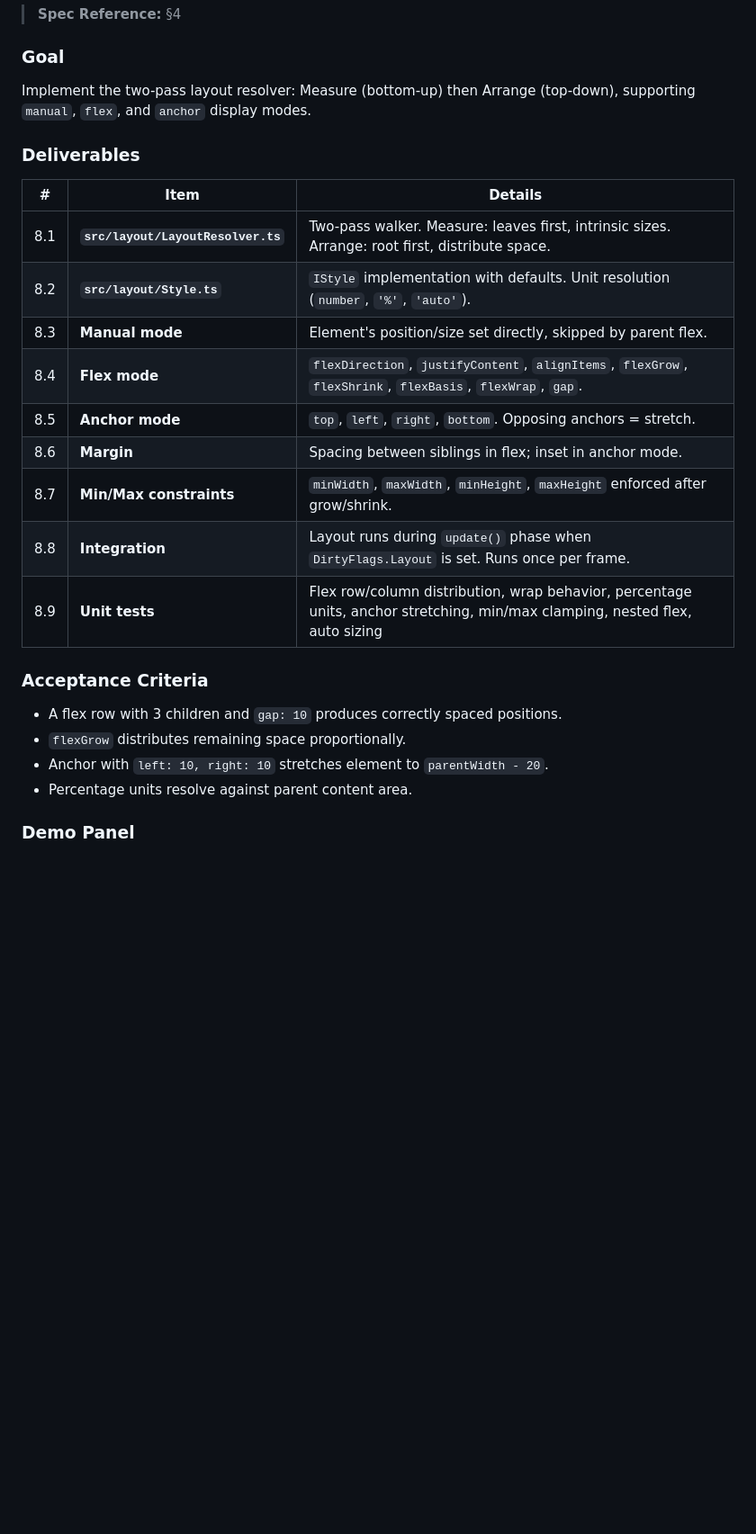
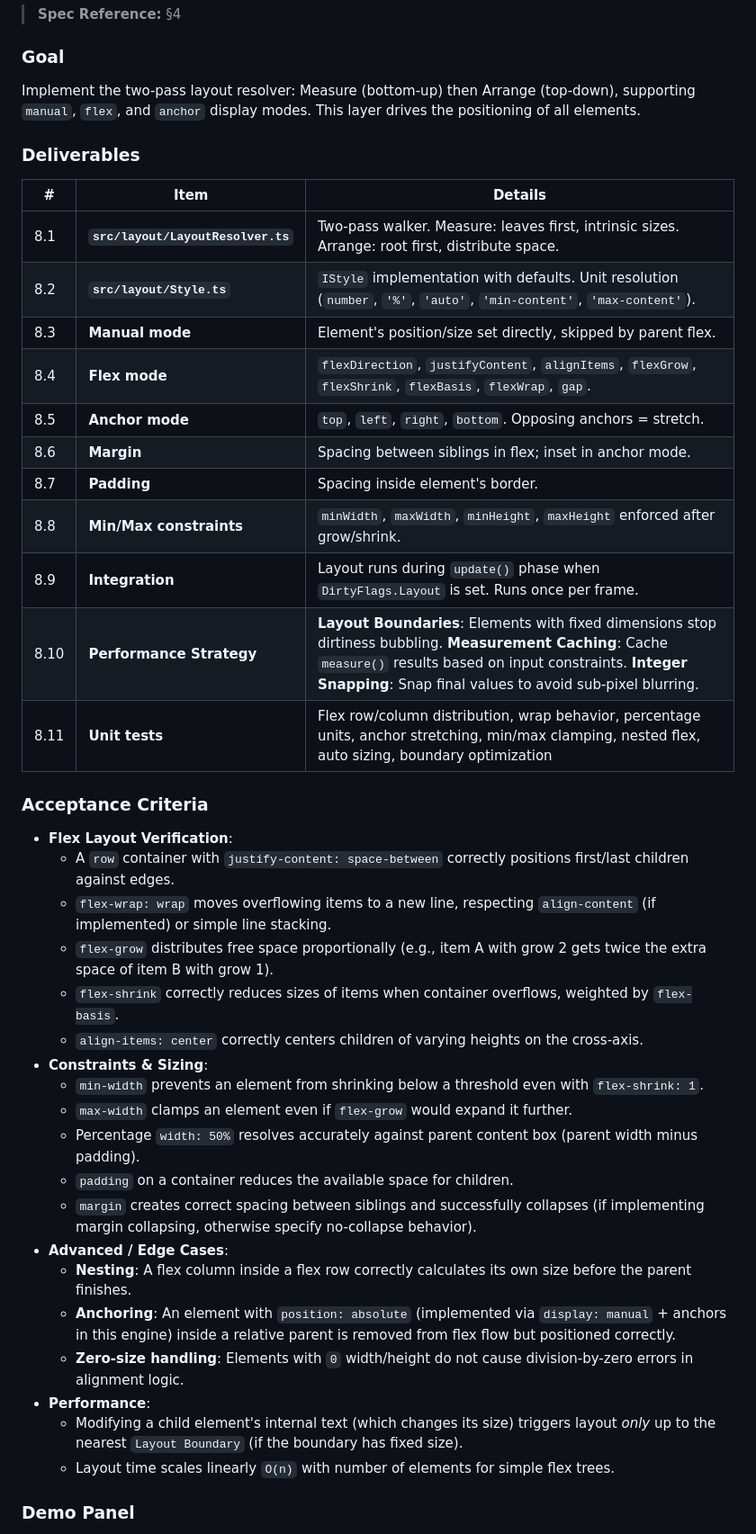
Before and after one commit to dragonworx/arena-2d, a Markdown page: PRD.md, the part around one of its changes. Shown at 90% size. GitHub-like rendering; blank space fills up the shorter version.

Commit message:
docs: Expand layout and text system specifications with new features, performance strategies, and detailed acceptance criteria for both layout and text rendering.

```diff
--- a/PRD.md
+++ b/PRD.md
@@ -296,26 +296,43 @@ A full Scene with two layers: a "background" layer with static shapes and a "for
 > **Spec Reference:** §4
 
 ### Goal
-Implement the two-pass layout resolver: Measure (bottom-up) then Arrange (top-down), supporting `manual`, `flex`, and `anchor` display modes.
+Implement the two-pass layout resolver: Measure (bottom-up) then Arrange (top-down), supporting `manual`, `flex`, and `anchor` display modes. This layer drives the positioning of all elements.
 
 ### Deliverables
 
 | # | Item | Details |
 |---|---|---|
 | 8.1 | **`src/layout/LayoutResolver.ts`** | Two-pass walker. Measure: leaves first, intrinsic sizes. Arrange: root first, distribute space. |
-| 8.2 | **`src/layout/Style.ts`** | `IStyle` implementation with defaults. Unit resolution (`number`, `'%'`, `'auto'`). |
+| 8.2 | **`src/layout/Style.ts`** | `IStyle` implementation with defaults. Unit resolution (`number`, `'%'`, `'auto'`, `'min-content'`, `'max-content'`). |
 | 8.3 | **Manual mode** | Element's position/size set directly, skipped by parent flex. |
 | 8.4 | **Flex mode** | `flexDirection`, `justifyContent`, `alignItems`, `flexGrow`, `flexShrink`, `flexBasis`, `flexWrap`, `gap`. |
 | 8.5 | **Anchor mode** | `top`, `left`, `right`, `bottom`. Opposing anchors = stretch. |
 | 8.6 | **Margin** | Spacing between siblings in flex; inset in anchor mode. |
-| 8.7 | **Min/Max constraints** | `minWidth`, `maxWidth`, `minHeight`, `maxHeight` enforced after grow/shrink. |
-| 8.8 | **Integration** | Layout runs during `update()` phase when `DirtyFlags.Layout` is set. Runs once per frame. |
-| 8.9 | **Unit tests** | Flex row/column distribution, wrap behavior, percentage units, anchor stretching, min/max clamping, nested flex, auto sizing |
+| 8.7 | **Padding** | Spacing inside element's border. |
+| 8.8 | **Min/Max constraints** | `minWidth`, `maxWidth`, `minHeight`, `maxHeight` enforced after grow/shrink. |
+| 8.9 | **Integration** | Layout runs during `update()` phase when `DirtyFlags.Layout` is set. Runs once per frame. |
+| 8.10 | **Performance Strategy** | **Layout Boundaries**: Elements with fixed dimensions stop dirtiness bubbling. **Measurement Caching**: Cache `measure()` results based on input constraints. **Integer Snapping**: Snap final values to avoid sub-pixel blurring. |
+| 8.11 | **Unit tests** | Flex row/column distribution, wrap behavior, percentage units, anchor stretching, min/max clamping, nested flex, auto sizing, boundary optimization |
 
 ### Acceptance Criteria
-- A flex row with 3 children and `gap: 10` produces correctly spaced positions.
-- `flexGrow` distributes remaining space proportionally.
-- Anchor with `left: 10, right: 10` stretches element to `parentWidth - 20`.
-- Percentage units resolve against parent content area.
+- **Flex Layout Verification**:
+    - A `row` container with `justify-content: space-between` correctly positions first/last children against edges.
+    - `flex-wrap: wrap` moves overflowing items to a new line, respecting `align-content` (if implemented) or simple line stacking.
+    - `flex-grow` distributes free space proportionally (e.g., item A with grow 2 gets twice the extra space of item B with grow 1).
+    - `flex-shrink` correctly reduces sizes of items when container overflows, weighted by `flex-basis`.
+    - `align-items: center` correctly centers children of varying heights on the cross-axis.
+- **Constraints & Sizing**:
+    - `min-width` prevents an element from shrinking below a threshold even with `flex-shrink: 1`.
+    - `max-width` clamps an element even if `flex-grow` would expand it further.
+    - Percentage `width: 50%` resolves accurately against parent content box (parent width minus padding).
+    - `padding` on a container reduces the available space for children.
+    - `margin` creates correct spacing between siblings and successfully collapses (if implementing margin collapsing, otherwise specify no-collapse behavior).
+- **Advanced / Edge Cases**:
+    - **Nesting**: A flex column inside a flex row correctly calculates its own size before the parent finishes.
+    - **Anchoring**: An element with `position: absolute` (implemented via `display: manual` + anchors in this engine) inside a relative parent is removed from flex flow but positioned correctly.
+    - **Zero-size handling**: Elements with `0` width/height do not cause division-by-zero errors in alignment logic.
+- **Performance**:
+    - Modifying a child element's internal text (which changes its size) triggers layout *only* up to the nearest `Layout Boundary` (if the boundary has fixed size).
+    - Layout time scales linearly `O(n)` with number of elements for simple flex trees.
 
 ### Demo Panel
```
Also changed, not shown: other parts of PRD.md (+42 -9 lines).
